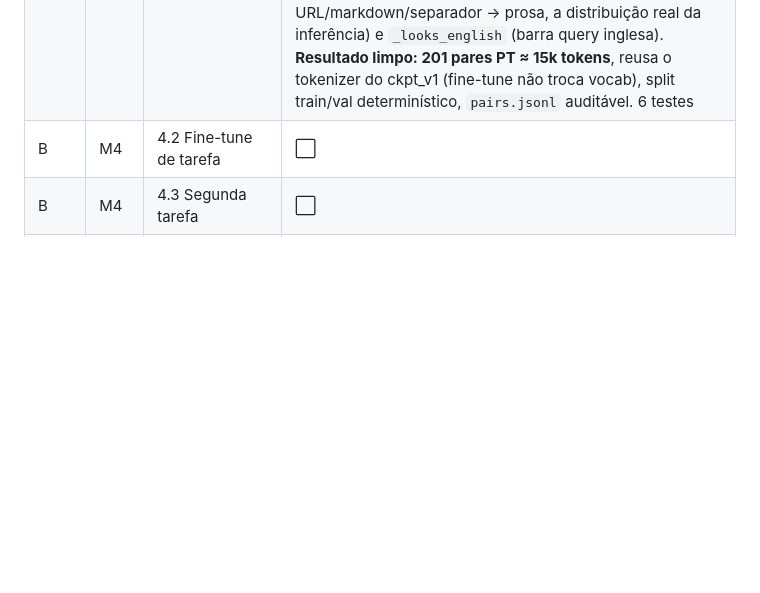
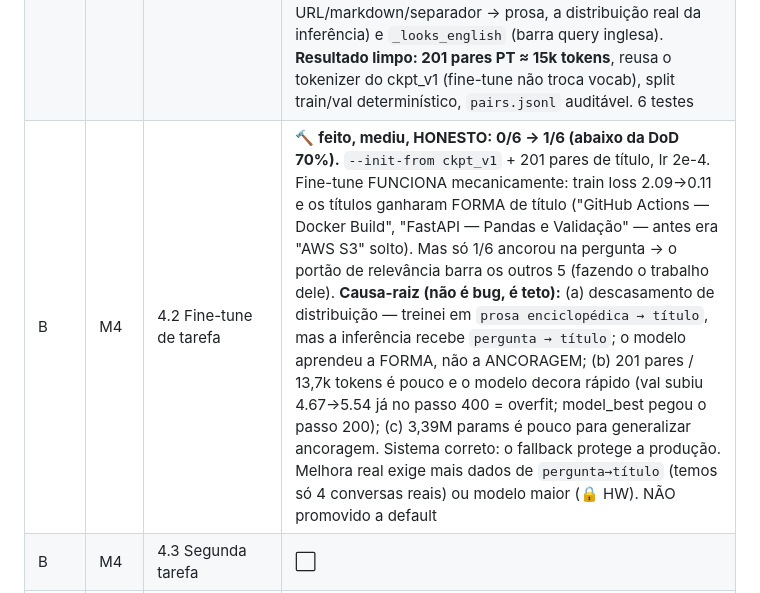
Before and after one commit to leoretori/A.P.O.L.O.-AI, a Markdown page: APOLO_NANO_ROADMAP.md, the part around the change. Drawn GitHub-style; blank space fills up the shorter version.

Commit message:
docs(nanollm): 4.2 medido com honestidade — titling 0/6 -> 1/6 (abaixo da DoD)
Fine-tune funciona mecanicamente (titulos ganharam forma) mas so 1/6
ancora na pergunta -> abaixo da DoD 70%. Causa-raiz documentada: descasa-
mento de distribuicao (treino prosa->titulo vs inferencia pergunta->titulo),
201 pares e pouco (overfit), 3.39M params pouco p/ generalizar ancoragem.
ckpt_title nao promovido a default; fallback protege a producao.

Co-Authored-By: Claude Opus 4.8 <noreply@anthropic.com>

```diff
--- a/APOLO_NANO_ROADMAP.md
+++ b/APOLO_NANO_ROADMAP.md
@@ -174,7 +174,7 @@ Igual ao plano-mãe (`JARVIS_ROADMAP.md` §9): incremento diário pequeno → te
 | B | M3 | 3.2 Backend no app | ✅ **2026-07-09** — o Nano virou serviço do Apolo: `src/nanollm/engine.py` (`NanoEngine`: checkpoint lazy na 1ª completion, gerações SERIALIZADAS por lock — o modelo tem caches internos, não é reentrante; `info()` com params/ppl do eval_report; env `NANO_CKPT`, padrão ckpt_v1) + `routers/nano.py` (`GET /api/nano/status`, `POST /api/nano/complete` com validação Pydantic, roda em `to_thread` e marca **atividade de usuário no GpuGate** — o learner espera pelo Nano, nunca o contrário) + wiring em runtime/app.py + bloco `nano` no `/api/health` (`features.nano`). **Verificado AO VIVO** (instância real do app): status 200 com ppl 157.96, completion de 40 tokens em 536ms, health reportando. 12 testes |
 | B | M3 | 3.3 Primeira tarefa real | ✅ **2026-07-09 — 🏁 M3 FECHADO.** Título de conversa: **o Nano tenta PRIMEIRO, o LLM grande é fallback garantido** (`generate_session_title` em src/chat_common.py). `src/nanollm/tasks.py`: prompt como continuação "Tópico:" (padrão do corpus — modelo base não segue instrução) + **portão de qualidade determinístico em 2 camadas**: forma (`title_ok`: tamanho/palavras/loop degenerativo/markdown/proporção de letras) E relevância (`title_relevant`: 1+ palavra de conteúdo compartilhada com a mensagem, radical de 4 chars sem acento). HONESTIDADE MEDIDA no v1 real: sem o cheque de relevância, 3/6 títulos passavam BEM-FORMADOS PORÉM ERRADOS ("AWS S3" p/ pergunta de asyncio); com ele, **0/6 passam → 100% fallback hoje**. É o comportamento correto: o portão protege o produto, e a taxa de aprovação vira a MÉTRICA do fine-tune 4.2 (meta: ≥70%). nano_session_title NUNCA levanta exceção. 17 testes (29 c/ regressão do título antigo) |
 | B | M4 | 4.1 Dataset de tarefa | ✅ **2026-07-09** — `src/nanollm/taskdata.py`: destilação SOBERANA — os títulos que o LLM grande já produziu no banco viram dataset de fine-tune do Nano. Fonte principal: `learned_topics.summary → .topic` (o 14B destilou o título); + os títulos de conversa reais (`session_meta`). Formato = MESMO template da inferência (`{context}\n\nTópico: {title}`, casado com `tasks.title_prompt` num teste). Higiene decisiva (medida): 1º export deu 288 pares mas com LIXO de scraping no contexto (`**fonte** URL:...`) e títulos em inglês (queries do web_search) — treinar assim ensinaria lixo→título. Adicionados `_prose_context` (tira URL/markdown/separador → prosa, a distribuição real da inferência) e `_looks_english` (barra query inglesa). **Resultado limpo: 201 pares PT ≈ 15k tokens**, reusa o tokenizer do ckpt_v1 (fine-tune não troca vocab), split train/val determinístico, `pairs.jsonl` auditável. 6 testes |
-| B | M4 | 4.2 Fine-tune de tarefa | ⬜ |
+| B | M4 | 4.2 Fine-tune de tarefa | 🔨 **feito, mediu, HONESTO: 0/6 → 1/6 (abaixo da DoD 70%).** `--init-from ckpt_v1` + 201 pares de título, lr 2e-4. Fine-tune FUNCIONA mecanicamente: train loss 2.09→0.11 e os títulos ganharam FORMA de título ("GitHub Actions — Docker Build", "FastAPI — Pandas e Validação" — antes era "AWS S3" solto). Mas só 1/6 ancorou na pergunta → o portão de relevância barra os outros 5 (fazendo o trabalho dele). **Causa-raiz (não é bug, é teto):** (a) descasamento de distribuição — treinei em `prosa enciclopédica → título`, mas a inferência recebe `pergunta → título`; o modelo aprendeu a FORMA, não a ANCORAGEM; (b) 201 pares / 13,7k tokens é pouco e o modelo decora rápido (val subiu 4.67→5.54 já no passo 400 = overfit; model_best pegou o passo 200); (c) 3,39M params é pouco para generalizar ancoragem. Sistema correto: o fallback protege a produção. Melhora real exige mais dados de `pergunta→título` (temos só 4 conversas reais) ou modelo maior (🔒 HW). NÃO promovido a default |
 | B | M4 | 4.3 Segunda tarefa | ⬜ |
 | C | M5 | 5.1 Otimização de treino | ⬜ |
 | C | M5 | 5.2 Quantização int8 | ⬜ |
```
